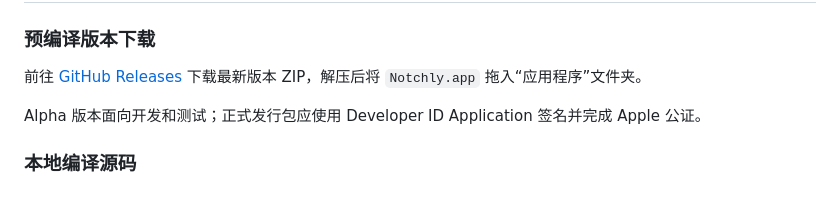
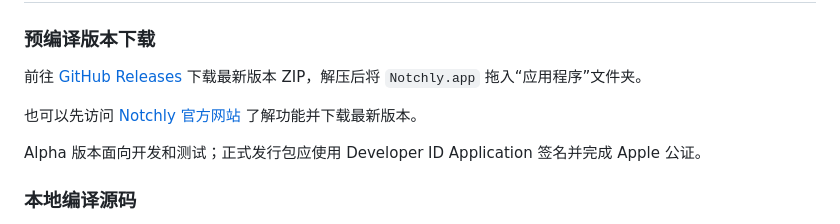
Before and after one commit to lglglglglg/Notchly, a Markdown page: README.md, the part around the change. Drawn GitHub-style; blank space fills up the shorter version.

Commit message:
docs: link official website

```diff
--- a/README.md
+++ b/README.md
@@ -81,6 +81,8 @@ Notchly 不读取键盘输入、屏幕内容或系统音频，也不需要屏幕
 
 前往 [GitHub Releases](https://github.com/lglglglglg/Notchly/releases) 下载最新版本 ZIP，解压后将 `Notchly.app` 拖入“应用程序”文件夹。
 
+也可以先访问 [Notchly 官方网站](https://lglglglglg.github.io/Notchly/) 了解功能并下载最新版本。
+
 Alpha 版本面向开发和测试；正式发行包应使用 Developer ID Application 签名并完成 Apple 公证。
 
 ### 本地编译源码
```
